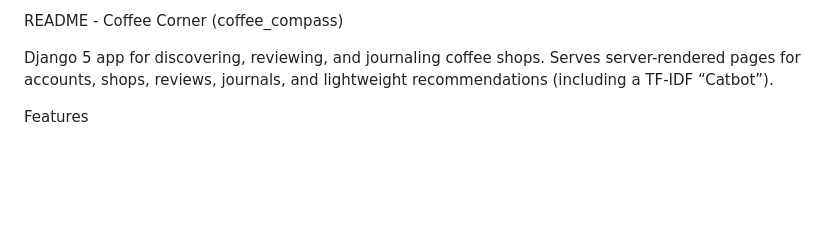
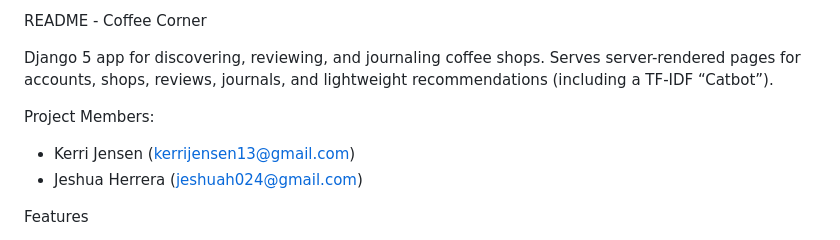
Before and after one commit to Jeshuah71/coffeShop, a Markdown page: README.md, the part around the change. Rendered like a GitHub page; blank space fills up the shorter version.

```diff
--- a/README.md
+++ b/README.md
@@ -1,6 +1,10 @@
-README - Coffee Corner (coffee_compass)
+README - Coffee Corner
 
 Django 5 app for discovering, reviewing, and journaling coffee shops. Serves server-rendered pages for accounts, shops, reviews, journals, and lightweight recommendations (including a TF-IDF “Catbot”).
+
+Project Members:
+- Kerri Jensen (kerrijensen13@gmail.com)
+- Jeshua Herrera (jeshuah024@gmail.com)
 
 Features
 - Public pages: home, places, products, saved, journal, blog, help, contact, get-started, catbot (maps use Google Maps API key).
```
